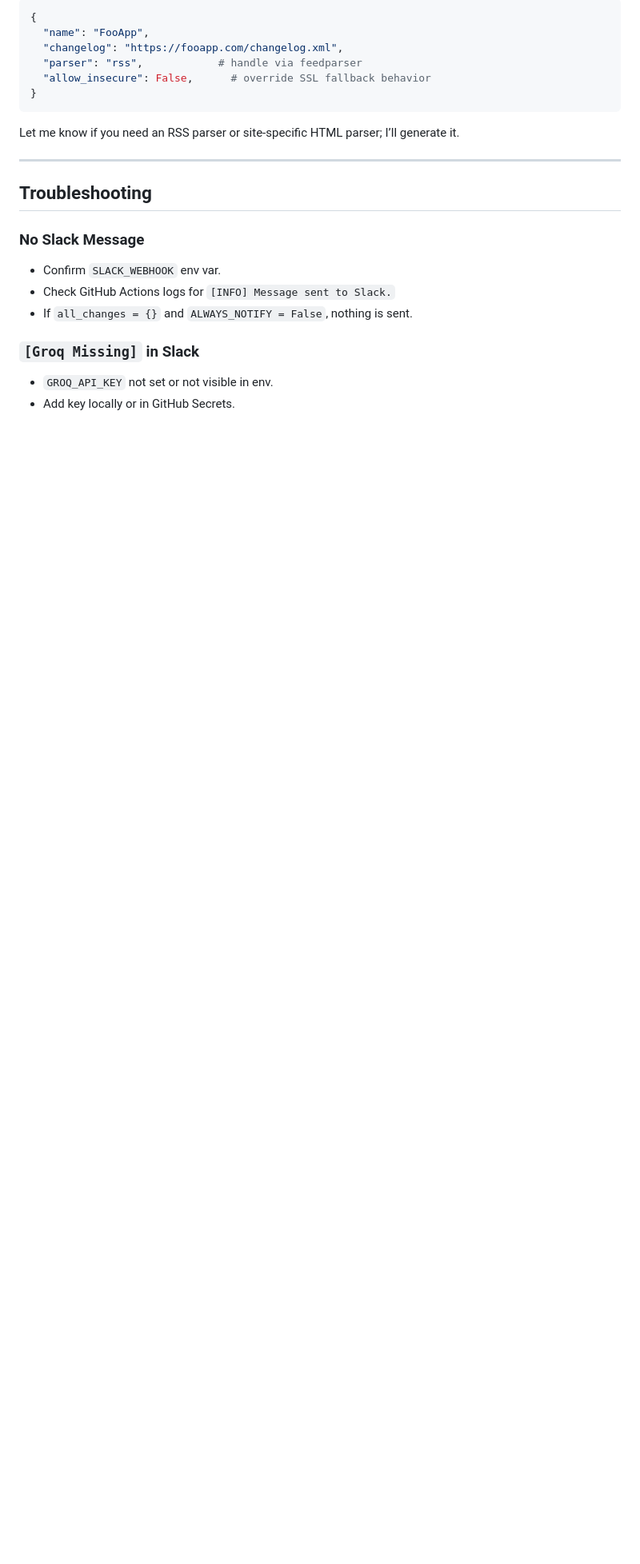
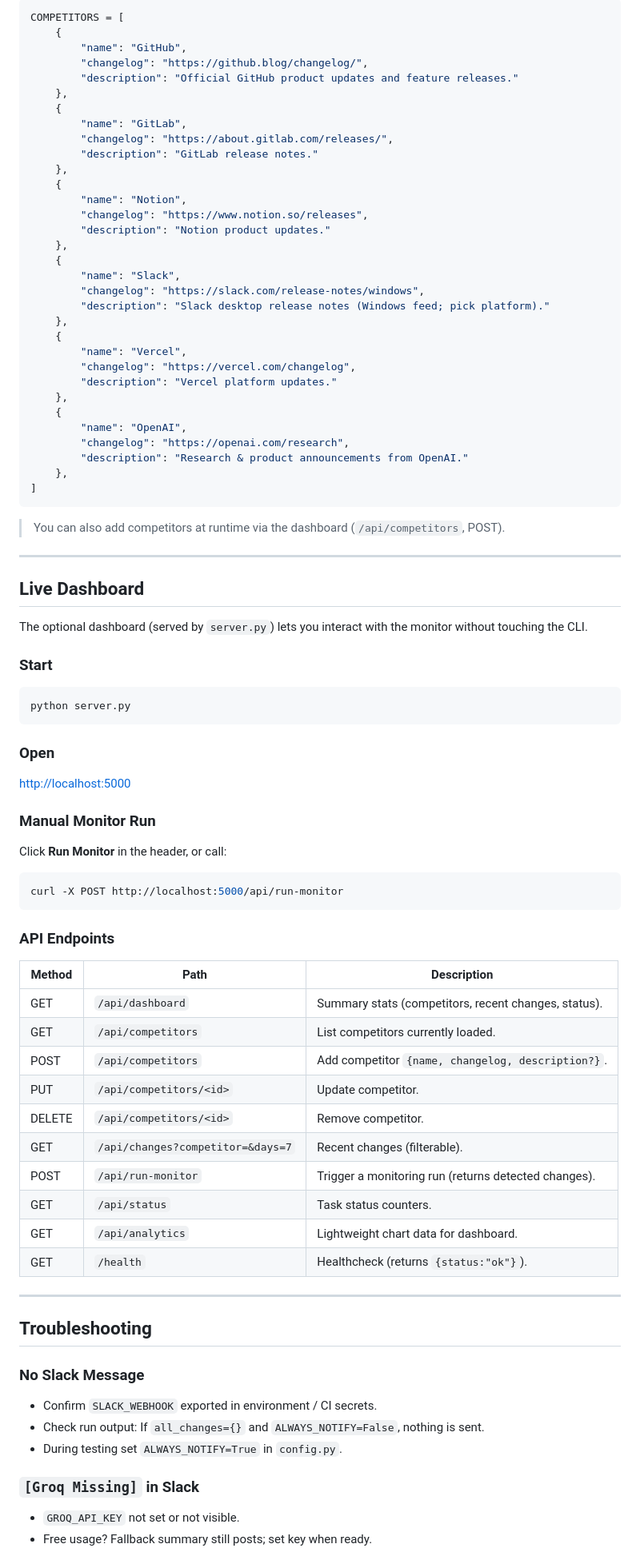
Before and after one commit to mr0crappy/Competitor-Monitor, a Markdown page: README.md, the part around the change printed below. Shown: that part at 80% size. Rendered like a GitHub page; blank space fills up the shorter version.

````diff
--- a/README.md
+++ b/README.md
@@ -363,14 +365,79 @@ We can support richer parsing by adding optional keys:
 
 ```python
-{
-  "name": "FooApp",
-  "changelog": "https://fooapp.com/changelog.xml",
-  "parser": "rss",            # handle via feedparser
-  "allow_insecure": False,      # override SSL fallback behavior
-}
+COMPETITORS = [
+    {
+        "name": "GitHub",
+        "changelog": "https://github.blog/changelog/",
+        "description": "Official GitHub product updates and feature releases."
+    },
+    {
+        "name": "GitLab",
+        "changelog": "https://about.gitlab.com/releases/",
+        "description": "GitLab release notes."
+    },
+    {
+        "name": "Notion",
+        "changelog": "https://www.notion.so/releases",
+        "description": "Notion product updates."
+    },
+    {
+        "name": "Slack",
+        "changelog": "https://slack.com/release-notes/windows",
+        "description": "Slack desktop release notes (Windows feed; pick platform)."
+    },
+    {
+        "name": "Vercel",
+        "changelog": "https://vercel.com/changelog",
+        "description": "Vercel platform updates."
+    },
+    {
+        "name": "OpenAI",
+        "changelog": "https://openai.com/research",
+        "description": "Research & product announcements from OpenAI."
+    },
+]
 ```
 
-Let me know if you need an RSS parser or site‑specific HTML parser; I’ll generate it.
+> You can also add competitors at runtime via the dashboard (`/api/competitors`, POST).
+
+---
+
+## Live Dashboard
+
+The optional dashboard (served by `server.py`) lets you interact with the monitor without touching the CLI.
+
+### Start
+
+```bash
+python server.py
+```
+
+### Open
+
+[http://localhost:5000](http://localhost:5000)
+
+### Manual Monitor Run
+
+Click **Run Monitor** in the header, or call:
+
+```bash
+curl -X POST http://localhost:5000/api/run-monitor
+```
+
+### API Endpoints
+
+| Method | Path                              | Description                                          |
+| ------ | --------------------------------- | ---------------------------------------------------- |
+| GET    | `/api/dashboard`                  | Summary stats (competitors, recent changes, status). |
+| GET    | `/api/competitors`                | List competitors currently loaded.                   |
+| POST   | `/api/competitors`                | Add competitor `{name, changelog, description?}`.    |
+| PUT    | `/api/competitors/<id>`           | Update competitor.                                   |
+| DELETE | `/api/competitors/<id>`           | Remove competitor.                                   |
+| GET    | `/api/changes?competitor=&days=7` | Recent changes (filterable).                         |
+| POST   | `/api/run-monitor`                | Trigger a monitoring run (returns detected changes). |
+| GET    | `/api/status`                     | Task status counters.                                |
+| GET    | `/api/analytics`                  | Lightweight chart data for dashboard.                |
+| GET    | `/health`                         | Healthcheck (returns `{status:"ok"}`).               |
 
 ---
 
@@ -378,12 +445,12 @@ Let me know if you need an RSS parser or site‑specific HTML parser; I’ll gen
 
 ### No Slack Message
 
-* Confirm `SLACK_WEBHOOK` env var.
-* Check GitHub Actions logs for `[INFO] Message sent to Slack.`
-* If `all_changes = {}` and `ALWAYS_NOTIFY = False`, nothing is sent.
+* Confirm `SLACK_WEBHOOK` exported in environment / CI secrets.
+* Check run output: If `all_changes={}` and `ALWAYS_NOTIFY=False`, nothing is sent.
+* During testing set `ALWAYS_NOTIFY=True` in `config.py`.
 
 ### `[Groq Missing]` in Slack
 
-* `GROQ_API_KEY` not set or not visible in env.
-* Add key locally or in GitHub Secrets.
+* `GROQ_API_KEY` not set or not visible.
+* Free usage? Fallback summary still posts; set key when ready.
 
````
Also changed, not shown: other parts of README.md (+141 -123 lines).
